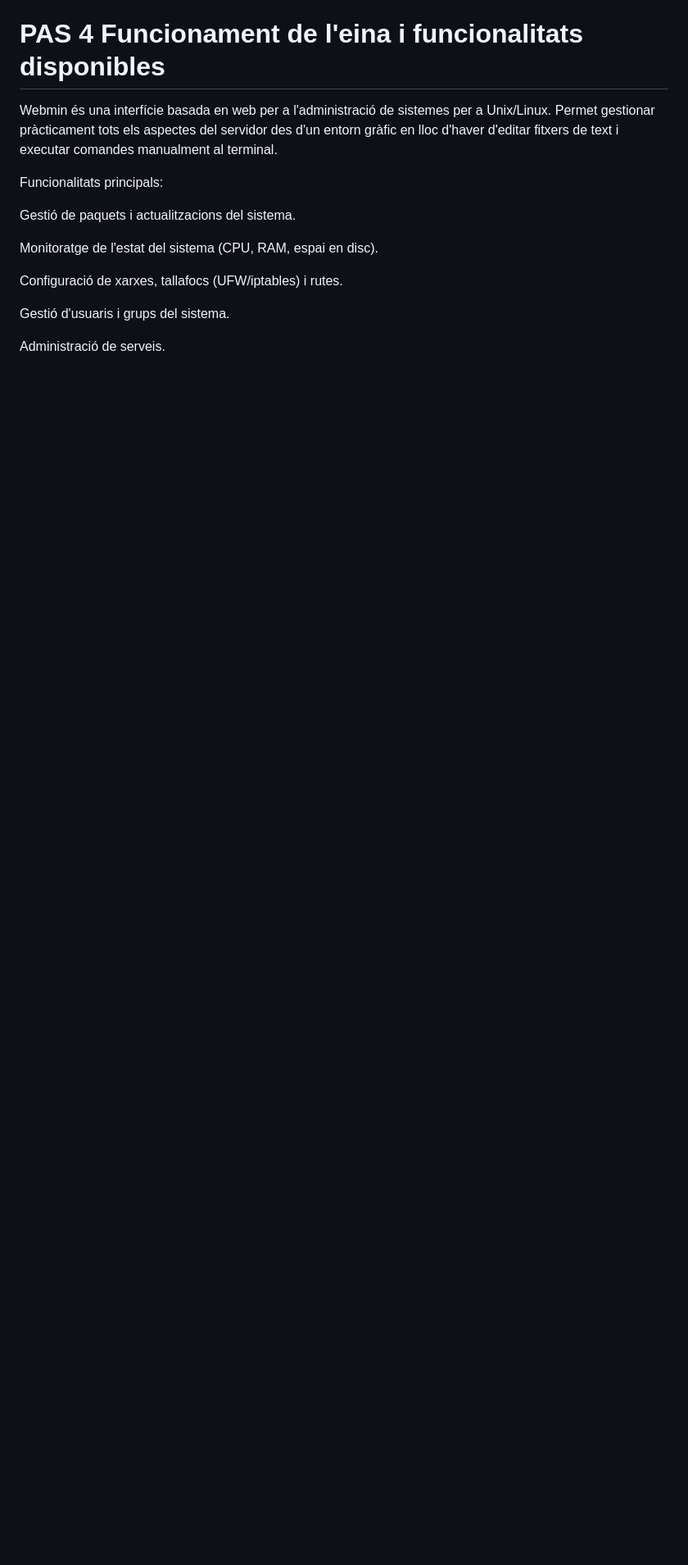
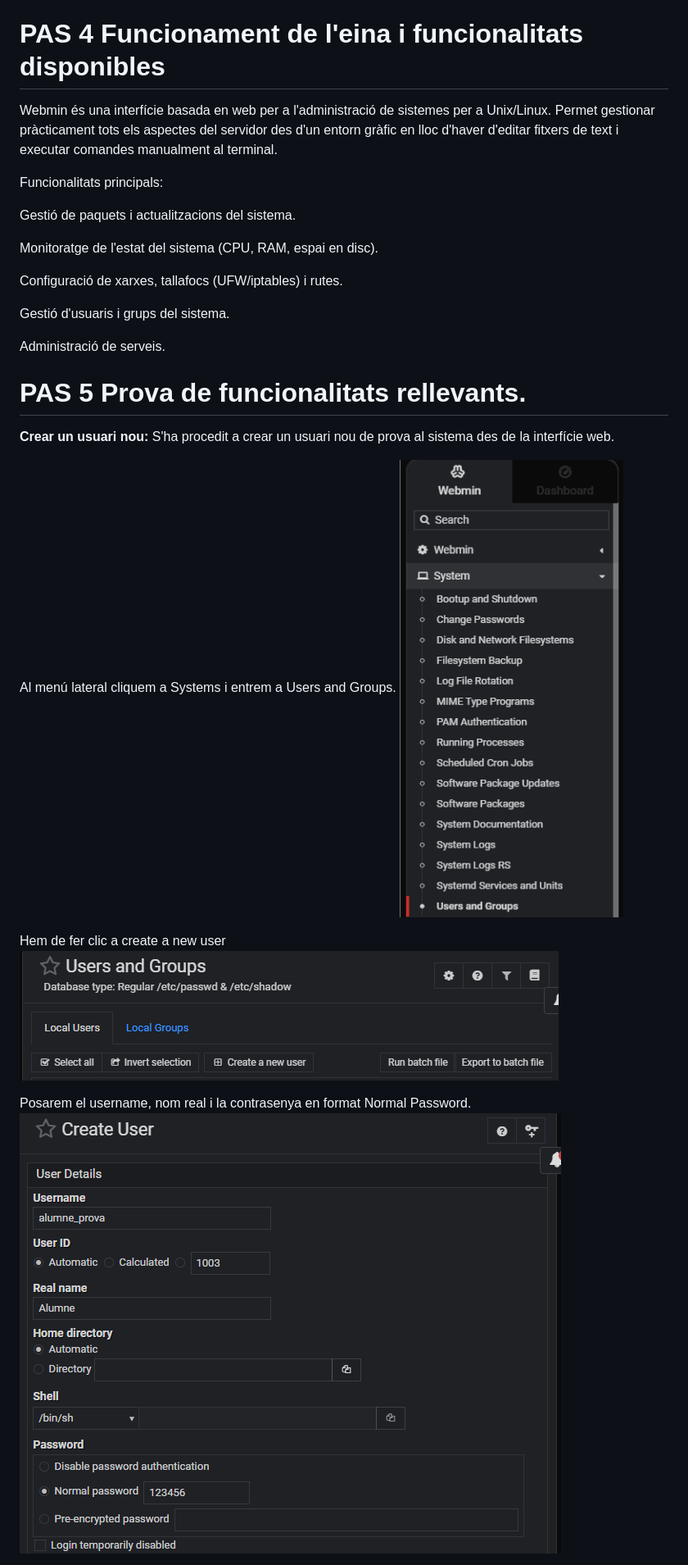
Before and after one commit to lucascanto26/Projecte-4-Everpia-el-llarg-cam-del-j-nior, a Markdown page: Tasca 6/guia webmin.md, the part around one of its changes. Shown at 82% size. GitHub-like rendering; pictures changed too: Tasca 6/img/Captura de pantalla 2026-11-17 161444.png (added), Tasca 6/img/Captura de pantalla 2026-11-17 161553.png (added), Tasca 6/img/Captura de pantalla 2026-11-17 161835.png (added); blank space fills up the shorter version.

Commit message:
tasca 6 document webmin finalitzat

```diff
--- a/Tasca 6/guia webmin.md
+++ b/Tasca 6/guia webmin.md
@@ -45,3 +45,18 @@ Configuració de xarxes, tallafocs (UFW/iptables) i rutes.
 Gestió d'usuaris i grups del sistema.
 
 Administració de serveis.
+
+# PAS 5 Prova de funcionalitats rellevants.
+
+__Crear un usuari nou:__
+S'ha procedit a crear un usuari nou de prova al sistema des de la interfície web.
+
+Al menú lateral cliquem a Systems i entrem a Users and Groups.
+![users and groups](/Tasca%206/img/Captura%20de%20pantalla%202026-11-17%20161444.png)
+
+Hem de fer clic a create a new user
+![create a new user](/Tasca%206/img/Captura%20de%20pantalla%202026-11-17%20161553.png)
+
+Posarem el username, nom real i la contrasenya en format Normal Password.
+![dades username](/Tasca%206/img/Captura%20de%20pantalla%202026-11-17%20161835.png)
+
```
Also changed, not shown: other parts of Tasca 6/guia webmin.md (+15 -0 lines), Tasca 6/img/Captura de pantalla 2026-11-17 162101.png (added), Tasca 6/img/Captura de pantalla 2026-11-17 162333.png (added), Tasca 6/img/Captura de pantalla 2026-11-17 162511.png (added).
